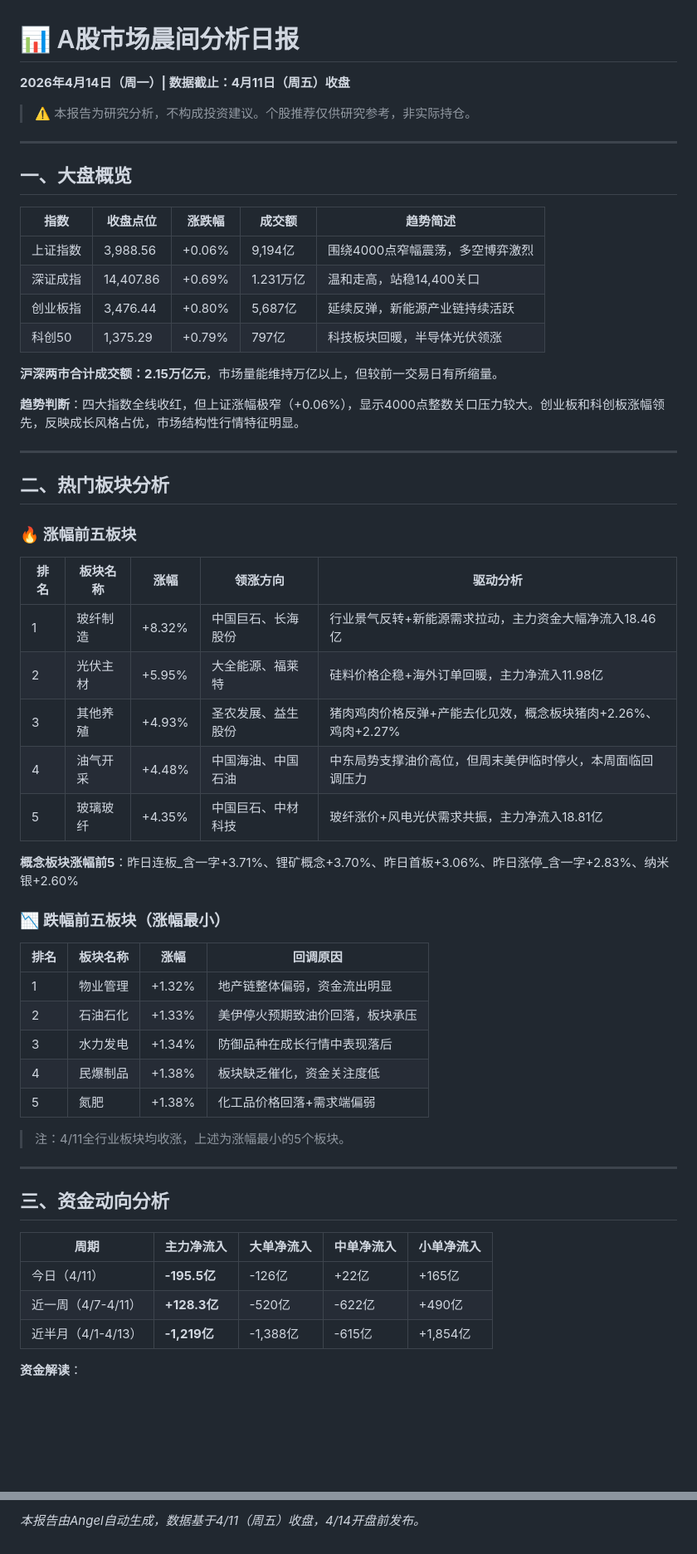
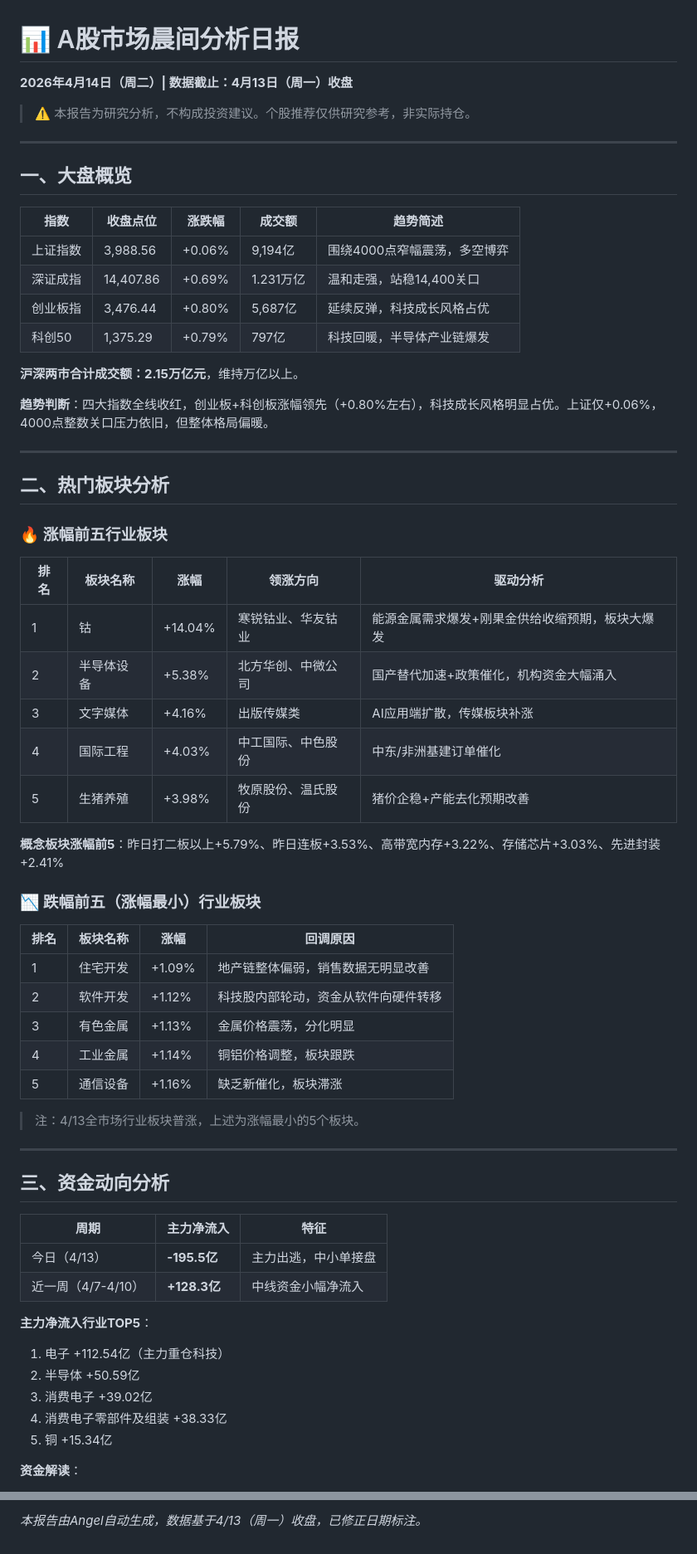
Before and after one commit to wangsyknigh/a-stock-daily-report, a Markdown page: reports/latest.md, 2 parts joined by grey strips. Shown at 83% size. GitHub-like rendering; blank space fills up the shorter version.

```diff
--- a/reports/latest.md
+++ b/reports/latest.md
@@ -1,6 +1,6 @@
 # 📊 A股市场晨间分析日报
 
-**2026年4月14日（周一）| 数据截止：4月11日（周五）收盘**
+**2026年4月14日（周二）| 数据截止：4月13日（周一）收盘**
 
 > ⚠️ 本报告为研究分析，不构成投资建议。个股推荐仅供研究参考，非实际持仓。
 
@@ -10,51 +10,57 @@
 
 | 指数 | 收盘点位 | 涨跌幅 | 成交额 | 趋势简述 |
 |------|---------|--------|--------|---------|
-| 上证指数 | 3,988.56 | +0.06% | 9,194亿 | 围绕4000点窄幅震荡，多空博弈激烈 |
-| 深证成指 | 14,407.86 | +0.69% | 1.231万亿 | 温和走高，站稳14,400关口 |
-| 创业板指 | 3,476.44 | +0.80% | 5,687亿 | 延续反弹，新能源产业链持续活跃 |
-| 科创50 | 1,375.29 | +0.79% | 797亿 | 科技板块回暖，半导体光伏领涨 |
+| 上证指数 | 3,988.56 | +0.06% | 9,194亿 | 围绕4000点窄幅震荡，多空博弈 |
+| 深证成指 | 14,407.86 | +0.69% | 1.231万亿 | 温和走强，站稳14,400关口 |
+| 创业板指 | 3,476.44 | +0.80% | 5,687亿 | 延续反弹，科技成长风格占优 |
+| 科创50 | 1,375.29 | +0.79% | 797亿 | 科技回暖，半导体产业链爆发 |
 
-**沪深两市合计成交额：2.15万亿元**，市场量能维持万亿以上，但较前一交易日有所缩量。
+**沪深两市合计成交额：2.15万亿元**，维持万亿以上。
 
-**趋势判断**：四大指数全线收红，但上证涨幅极窄（+0.06%），显示4000点整数关口压力较大。创业板和科创板涨幅领先，反映成长风格占优，市场结构性行情特征明显。
+**趋势判断**：四大指数全线收红，创业板+科创板涨幅领先（+0.80%左右），科技成长风格明显占优。上证仅+0.06%，4000点整数关口压力依旧，但整体格局偏暖。
 
 ---
 
 ## 二、热门板块分析
 
-### 🔥 涨幅前五板块
+### 🔥 涨幅前五行业板块
 
 | 排名 | 板块名称 | 涨幅 | 领涨方向 | 驱动分析 |
 |------|---------|------|---------|---------|
-| 1 | 玻纤制造 | +8.32% | 中国巨石、长海股份 | 行业景气反转+新能源需求拉动，主力资金大幅净流入18.46亿 |
-| 2 | 光伏主材 | +5.95% | 大全能源、福莱特 | 硅料价格企稳+海外订单回暖，主力净流入11.98亿 |
-| 3 | 其他养殖 | +4.93% | 圣农发展、益生股份 | 猪肉鸡肉价格反弹+产能去化见效，概念板块猪肉+2.26%、鸡肉+2.27% |
-| 4 | 油气开采 | +4.48% | 中国海油、中国石油 | 中东局势支撑油价高位，但周末美伊临时停火，本周面临回调压力 |
-| 5 | 玻璃玻纤 | +4.35% | 中国巨石、中材科技 | 玻纤涨价+风电光伏需求共振，主力净流入18.81亿 |
+| 1 | 钴 | +14.04% | 寒锐钴业、华友钴业 | 能源金属需求爆发+刚果金供给收缩预期，板块大爆发 |
+| 2 | 半导体设备 | +5.38% | 北方华创、中微公司 | 国产替代加速+政策催化，机构资金大幅涌入 |
+| 3 | 文字媒体 | +4.16% | 出版传媒类 | AI应用端扩散，传媒板块补涨 |
+| 4 | 国际工程 | +4.03% | 中工国际、中色股份 | 中东/非洲基建订单催化 |
+| 5 | 生猪养殖 | +3.98% | 牧原股份、温氏股份 | 猪价企稳+产能去化预期改善 |
 
-**概念板块涨幅前5**：昨日连板_含一字+3.71%、锂矿概念+3.70%、昨日首板+3.06%、昨日涨停_含一字+2.83%、纳米银+2.60%
+**概念板块涨幅前5**：昨日打二板以上+5.79%、昨日连板+3.53%、高带宽内存+3.22%、存储芯片+3.03%、先进封装+2.41%
 
-### 📉 跌幅前五板块（涨幅最小）
+### 📉 跌幅前五（涨幅最小）行业板块
 
 | 排名 | 板块名称 | 涨幅 | 回调原因 |
 |------|---------|------|---------|
-| 1 | 物业管理 | +1.32% | 地产链整体偏弱，资金流出明显 |
-| 2 | 石油石化 | +1.33% | 美伊停火预期致油价回落，板块承压 |
-| 3 | 水力发电 | +1.34% | 防御品种在成长行情中表现落后 |
-| 4 | 民爆制品 | +1.38% | 板块缺乏催化，资金关注度低 |
-| 5 | 氮肥 | +1.38% | 化工品价格回落+需求端偏弱 |
+| 1 | 住宅开发 | +1.09% | 地产链整体偏弱，销售数据无明显改善 |
+| 2 | 软件开发 | +1.12% | 科技股内部轮动，资金从软件向硬件转移 |
+| 3 | 有色金属 | +1.13% | 金属价格震荡，分化明显 |
+| 4 | 工业金属 | +1.14% | 铜铝价格调整，板块跟跌 |
+| 5 | 通信设备 | +1.16% | 缺乏新催化，板块滞涨 |
 
-> 注：4/11全行业板块均收涨，上述为涨幅最小的5个板块。
+> 注：4/13全市场行业板块普涨，上述为涨幅最小的5个板块。
 
 ---
 
 ## 三、资金动向分析
 
-| 周期 | 主力净流入 | 大单净流入 | 中单净流入 | 小单净流入 |
-|------|----------|----------|----------|----------|
-| 今日（4/11） | **-195.5亿** | -126亿 | +22亿 | +165亿 |
-| 近一周（4/7-4/11） | **+128.3亿** | -520亿 | -622亿 | +490亿 |
-| 近半月（4/1-4/13） | **-1,219亿** | -1,388亿 | -615亿 | +1,854亿 |
+| 周期 | 主力净流入 | 特征 |
+|------|----------|------|
+| 今日（4/13） | **-195.5亿** | 主力出逃，中小单接盘 |
+| 近一周（4/7-4/10） | **+128.3亿** | 中线资金小幅净流入 |
+
+**主力净流入行业TOP5**：
+1. 电子 +112.54亿（主力重仓科技）
+2. 半导体 +50.59亿
+3. 消费电子 +39.02亿
+4. 消费电子零部件及组装 +38.33亿
+5. 铜 +15.34亿
 
 **资金解读**：
@@ -144,2 +146,2 @@
 
-*本报告由Angel自动生成，数据基于4/11（周五）收盘，4/14开盘前发布。*
+*本报告由Angel自动生成，数据基于4/13（周一）收盘，已修正日期标注。*
```
Also changed, not shown: other parts of reports/latest.md (+46 -50 lines).
